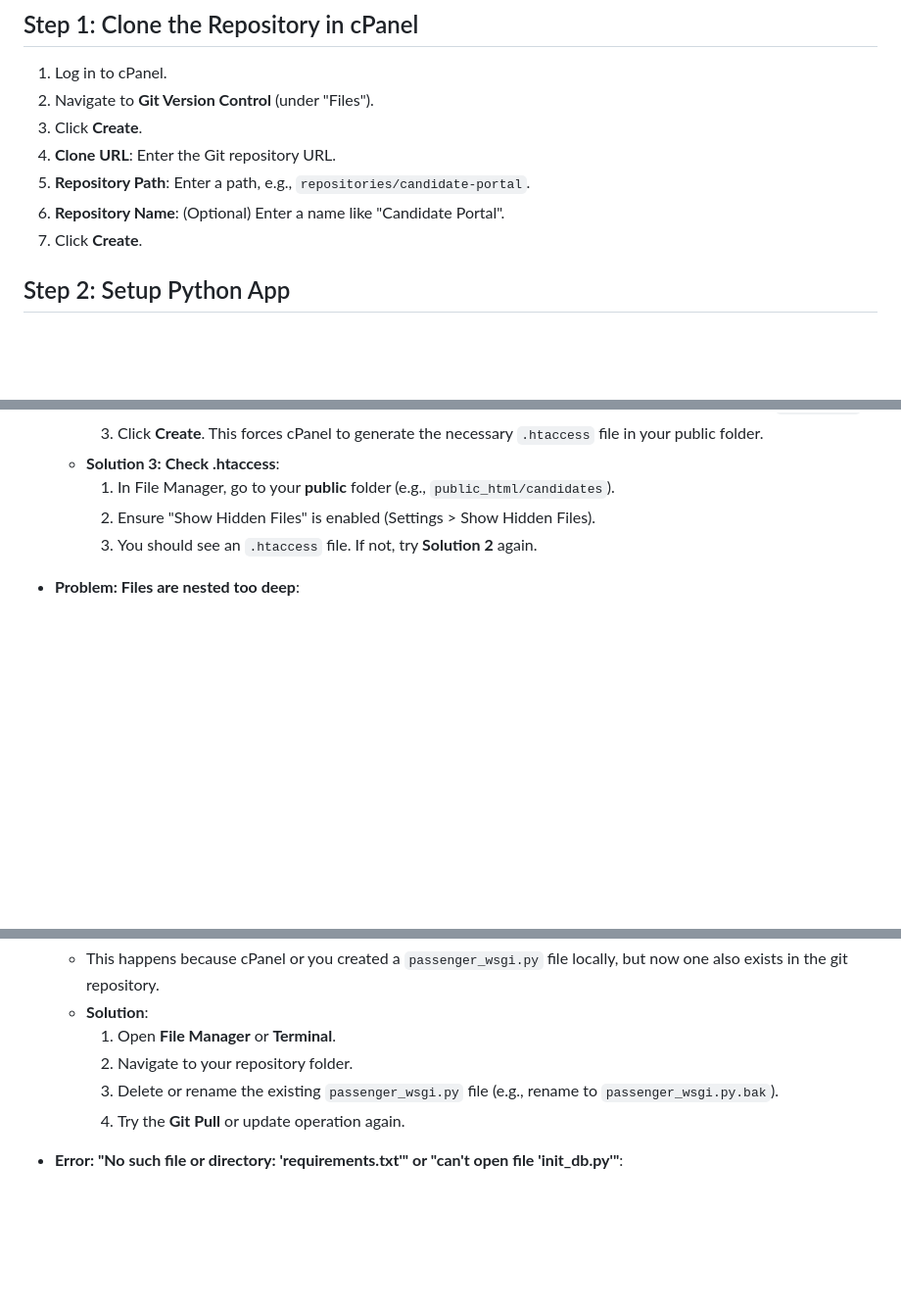
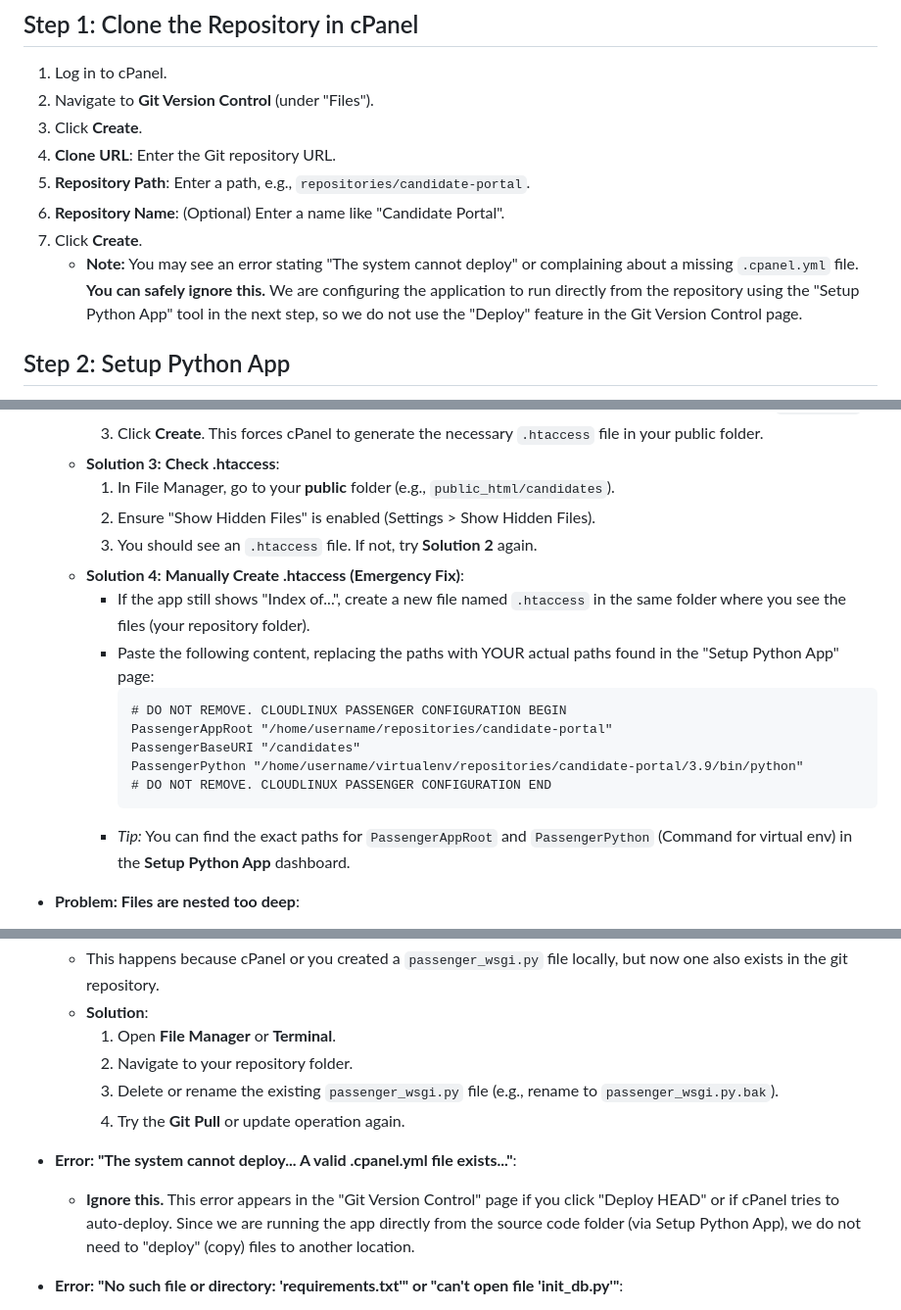
Before and after one commit to ashlittleford/candidates, a Markdown page: DEPLOY.md, 3 parts joined by grey strips. Shown at 98% size. GitHub-like rendering; blank space fills up the shorter version.

Commit message:
Update deployment guide to address cPanel specific errors

````diff
--- a/DEPLOY.md
+++ b/DEPLOY.md
@@ -16,6 +16,7 @@ This guide provides step-by-step instructions for deploying the Candidate Portal
 5.  **Repository Path**: Enter a path, e.g., `repositories/candidate-portal`.
 6.  **Repository Name**: (Optional) Enter a name like "Candidate Portal".
 7.  Click **Create**.
+    *   **Note:** You may see an error stating "The system cannot deploy" or complaining about a missing `.cpanel.yml` file. **You can safely ignore this.** We are configuring the application to run directly from the repository using the "Setup Python App" tool in the next step, so we do not use the "Deploy" feature in the Git Version Control page.
 
 ## Step 2: Setup Python App
 
@@ -92,6 +93,17 @@ This guide provides step-by-step instructions for deploying the Candidate Portal
         1.  In File Manager, go to your **public** folder (e.g., `public_html/candidates`).
         2.  Ensure "Show Hidden Files" is enabled (Settings > Show Hidden Files).
         3.  You should see an `.htaccess` file. If not, try **Solution 2** again.
+    *   **Solution 4: Manually Create .htaccess (Emergency Fix)**:
+        *   If the app still shows "Index of...", create a new file named `.htaccess` in the same folder where you see the files (your repository folder).
+        *   Paste the following content, replacing the paths with YOUR actual paths found in the "Setup Python App" page:
+            ```apache
+            # DO NOT REMOVE. CLOUDLINUX PASSENGER CONFIGURATION BEGIN
+            PassengerAppRoot "/home/username/repositories/candidate-portal"
+            PassengerBaseURI "/candidates"
+            PassengerPython "/home/username/virtualenv/repositories/candidate-portal/3.9/bin/python"
+            # DO NOT REMOVE. CLOUDLINUX PASSENGER CONFIGURATION END
+            ```
+        *   *Tip:* You can find the exact paths for `PassengerAppRoot` and `PassengerPython` (Command for virtual env) in the **Setup Python App** dashboard.
 
 *   **Problem: Files are nested too deep**:
     *   **Check File Manager**: Go to cPanel > File Manager and look in your repository folder (e.g., `repositories/candidate-portal`).
@@ -104,6 +116,8 @@ This guide provides step-by-step instructions for deploying the Candidate Portal
         2.  Navigate to your repository folder.
         3.  Delete or rename the existing `passenger_wsgi.py` file (e.g., rename to `passenger_wsgi.py.bak`).
         4.  Try the **Git Pull** or update operation again.
+*   **Error: "The system cannot deploy... A valid .cpanel.yml file exists..."**:
+    *   **Ignore this.** This error appears in the "Git Version Control" page if you click "Deploy HEAD" or if cPanel tries to auto-deploy. Since we are running the app directly from the source code folder (via Setup Python App), we do not need to "deploy" (copy) files to another location.
 *   **Error: "No such file or directory: 'requirements.txt'" or "can't open file 'init_db.py'"**:
     *   This means you are not in the exact folder containing the code files in the Terminal.
     *   Run `find . -maxdepth 3 -name init_db.py` to locate the file.
````
